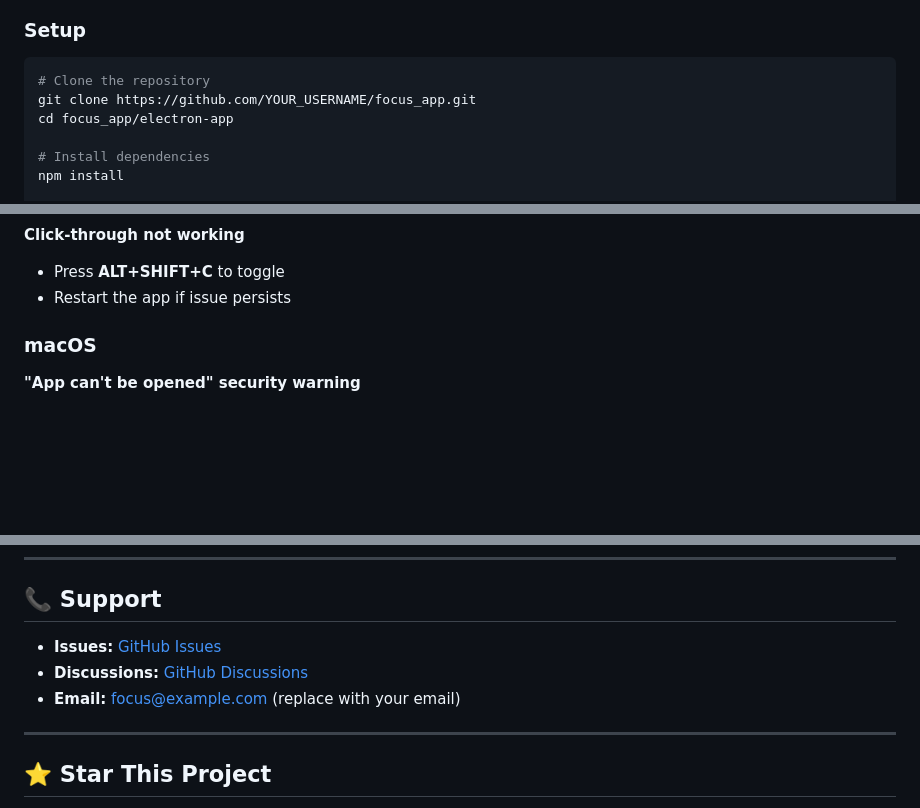
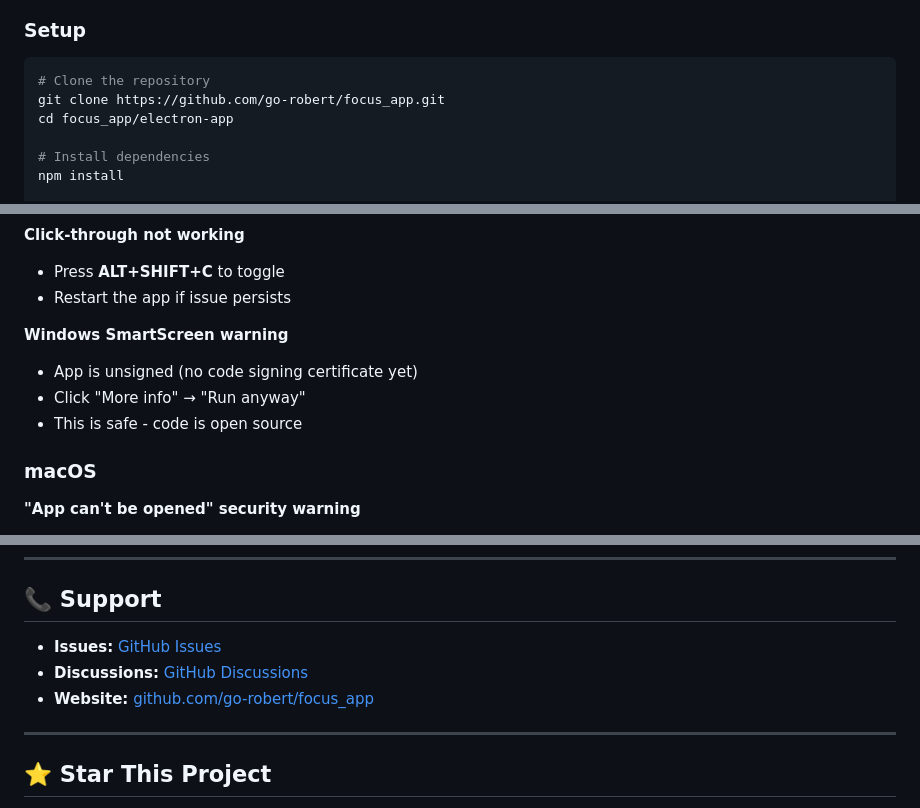
Before and after one commit to orobertg/focus, a Markdown page: README.md, 3 parts joined by grey strips. Rendered like a GitHub page; blank space fills up the shorter version.

````diff
--- a/README.md
+++ b/README.md
@@ -165,7 +165,7 @@ Focus implements the classic Pomodoro Technique:
 
 ```bash
 # Clone the repository
-git clone https://github.com/YOUR_USERNAME/focus_app.git
+git clone https://github.com/go-robert/focus_app.git
 cd focus_app/electron-app
 
 # Install dependencies
@@ -233,6 +233,11 @@ focus_app/
 **Click-through not working**
 - Press **ALT+SHIFT+C** to toggle
 - Restart the app if issue persists
+
+**Windows SmartScreen warning**
+- App is unsigned (no code signing certificate yet)
+- Click "More info" → "Run anyway"
+- This is safe - code is open source
 
 ### macOS
 
@@ -345,9 +350,9 @@ MIT License - see [LICENSE](LICENSE) file for details.
 
 ## 📞 Support
 
-- **Issues:** [GitHub Issues](https://github.com/YOUR_USERNAME/focus_app/issues)
-- **Discussions:** [GitHub Discussions](https://github.com/YOUR_USERNAME/focus_app/discussions)
-- **Email:** focus@example.com (replace with your email)
+- **Issues:** [GitHub Issues](https://github.com/go-robert/focus_app/issues)
+- **Discussions:** [GitHub Discussions](https://github.com/go-robert/focus_app/discussions)
+- **Website:** [github.com/go-robert/focus_app](https://github.com/go-robert/focus_app)
 
 ---
 
````
Also changed, not shown: other parts of README.md (+1 -1 lines).
